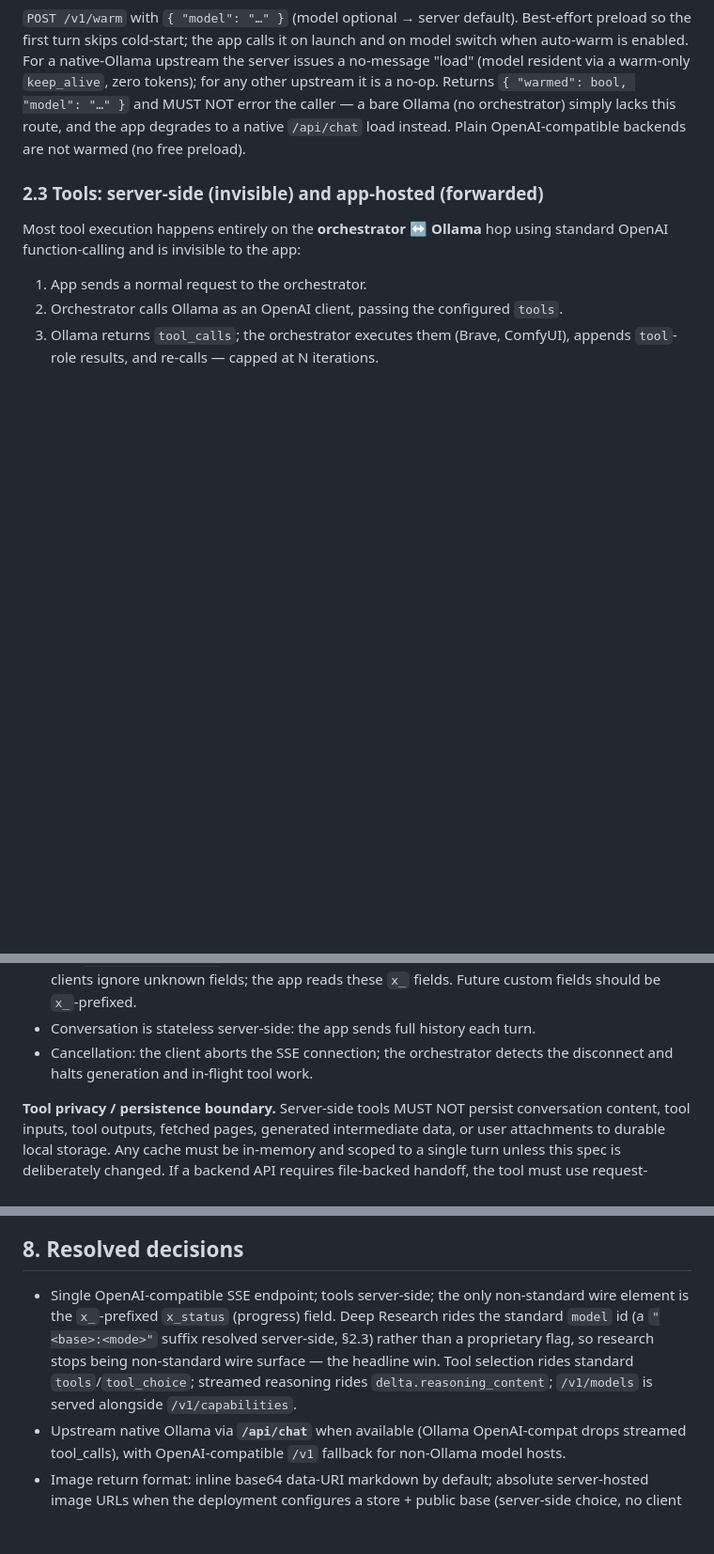
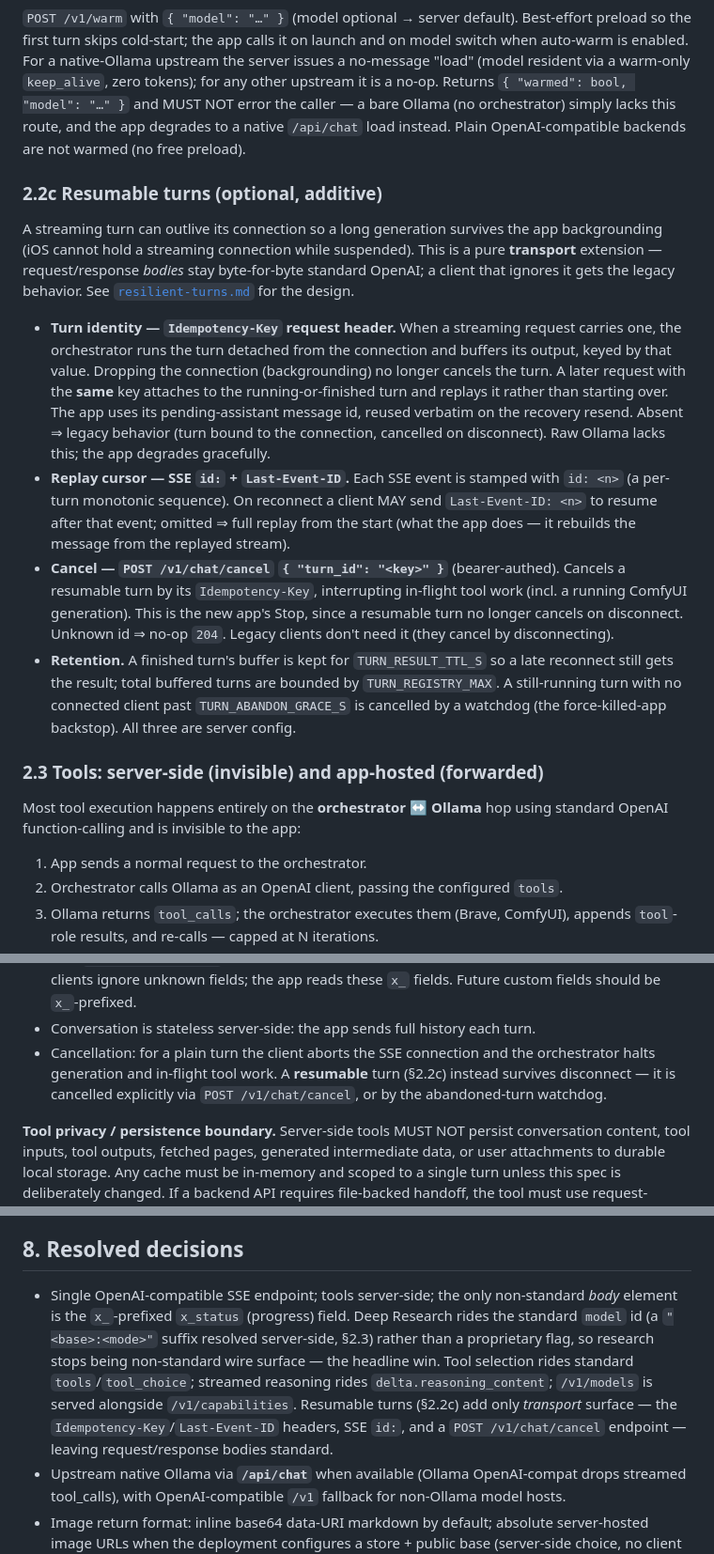
Before and after one commit to benthecarman/phantasm, a Markdown page: docs/SPEC.md, 3 parts joined by grey strips. Shown at 94% size. Rendered like a GitHub page; blank space fills up the shorter version.

```diff
--- a/docs/SPEC.md
+++ b/docs/SPEC.md
@@ -200,6 +200,37 @@ upstream the server issues a no-message "load" (model resident via a warm-only
 `/api/chat` load instead. Plain OpenAI-compatible backends are not warmed (no
 free preload).
 
+### 2.2c Resumable turns (optional, additive)
+
+A streaming turn can outlive its connection so a long generation survives the app
+backgrounding (iOS cannot hold a streaming connection while suspended). This is a
+pure **transport** extension — request/response *bodies* stay byte-for-byte
+standard OpenAI; a client that ignores it gets the legacy behavior. See
+[`resilient-turns.md`](resilient-turns.md) for the design.
+
+- **Turn identity — `Idempotency-Key` request header.** When a streaming request
+  carries one, the orchestrator runs the turn detached from the connection and
+  buffers its output, keyed by that value. Dropping the connection (backgrounding)
+  no longer cancels the turn. A later request with the **same** key attaches to
+  the running-or-finished turn and replays it rather than starting over. The app
+  uses its pending-assistant message id, reused verbatim on the recovery resend.
+  Absent ⇒ legacy behavior (turn bound to the connection, cancelled on
+  disconnect). Raw Ollama lacks this; the app degrades gracefully.
+- **Replay cursor — SSE `id:` + `Last-Event-ID`.** Each SSE event is stamped with
+  `id: <n>` (a per-turn monotonic sequence). On reconnect a client MAY send
+  `Last-Event-ID: <n>` to resume after that event; omitted ⇒ full replay from the
+  start (what the app does — it rebuilds the message from the replayed stream).
+- **Cancel — `POST /v1/chat/cancel` `{ "turn_id": "<key>" }`** (bearer-authed).
+  Cancels a resumable turn by its `Idempotency-Key`, interrupting in-flight tool
+  work (incl. a running ComfyUI generation). This is the new app's Stop, since a
+  resumable turn no longer cancels on disconnect. Unknown id ⇒ no-op `204`.
+  Legacy clients don't need it (they cancel by disconnecting).
+- **Retention.** A finished turn's buffer is kept for `TURN_RESULT_TTL_S` so a
+  late reconnect still gets the result; total buffered turns are bounded by
+  `TURN_REGISTRY_MAX`. A still-running turn with no connected client past
+  `TURN_ABANDON_GRACE_S` is cancelled by a watchdog (the force-killed-app
+  backstop). All three are server config.
+
 ### 2.3 Tools: server-side (invisible) and app-hosted (forwarded)
 
 Most tool execution happens entirely on the **orchestrator ↔ Ollama** hop using
@@ -326,8 +357,10 @@ Consequences:
   unknown fields; the app reads these `x_` fields. Future custom fields should
   be `x_`-prefixed.
 - Conversation is stateless server-side: the app sends full history each turn.
-- Cancellation: the client aborts the SSE connection; the orchestrator detects
-  the disconnect and halts generation and in-flight tool work.
+- Cancellation: for a plain turn the client aborts the SSE connection and the
+  orchestrator halts generation and in-flight tool work. A **resumable** turn
+  (§2.2c) instead survives disconnect — it is cancelled explicitly via
+  `POST /v1/chat/cancel`, or by the abandoned-turn watchdog.
 
 **Tool privacy / persistence boundary.** Server-side tools MUST NOT persist
 conversation content, tool inputs, tool outputs, fetched pages, generated
@@ -401,13 +439,15 @@ MVP assumes the user reaches their own backend (home wifi, VPN/Tailscale, tunnel
 ## 8. Resolved decisions
 
 - Single OpenAI-compatible SSE endpoint; tools server-side; the only
-  non-standard wire element is the `x_`-prefixed `x_status` (progress) field.
+  non-standard *body* element is the `x_`-prefixed `x_status` (progress) field.
   Deep Research rides the standard `model` id (a `"<base>:<mode>"` suffix
   resolved server-side, §2.3) rather than a proprietary flag, so research stops
   being non-standard wire surface — the headline win. Tool selection rides
   standard `tools`/`tool_choice`; streamed reasoning rides
   `delta.reasoning_content`; `/v1/models` is served alongside
-  `/v1/capabilities`.
+  `/v1/capabilities`. Resumable turns (§2.2c) add only *transport* surface —
+  the `Idempotency-Key`/`Last-Event-ID` headers, SSE `id:`, and a
+  `POST /v1/chat/cancel` endpoint — leaving request/response bodies standard.
 - Upstream native Ollama via **`/api/chat`** when available (Ollama
   OpenAI-compat drops streamed tool_calls), with OpenAI-compatible `/v1`
   fallback for non-Ollama model hosts.
```
Also changed, not shown: other parts of docs/SPEC.md (+14 -9 lines), docs/resilient-turns.md (+4 -1 lines).
